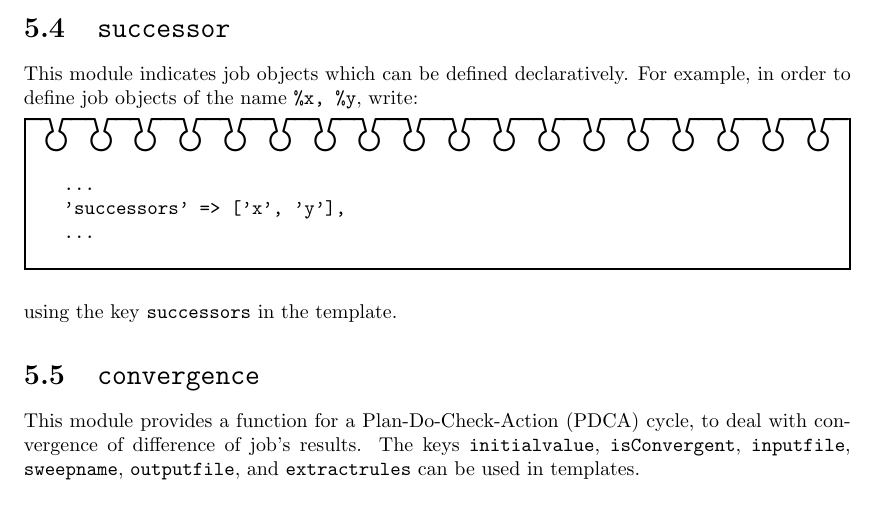
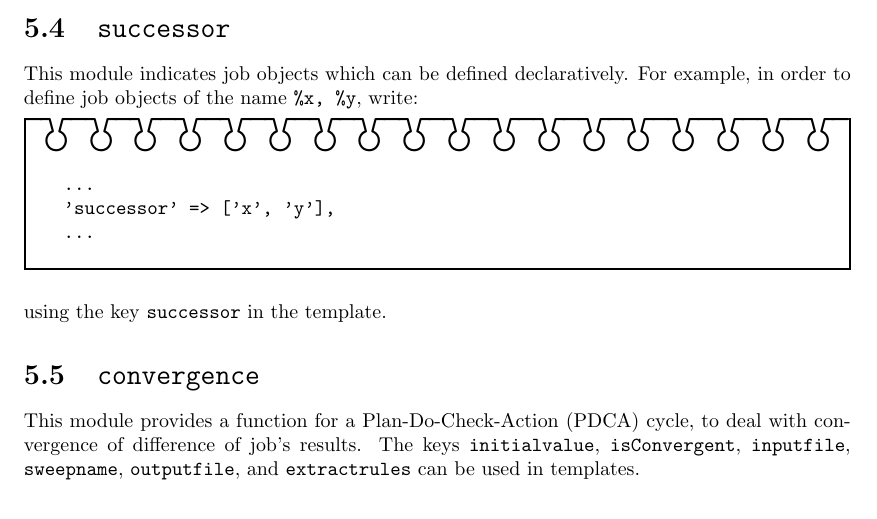
Before and after one commit to xcrypt-job/xcrypt, a LaTeX document (doc/Xcrypt_manual.tex): part of page 14 of 29, cut so that both start at the same text. Compiled offline with pdfLaTeX.

```diff
--- a/doc/Xcrypt_manual.tex
+++ b/doc/Xcrypt_manual.tex
@@ -357,13 +357,13 @@
 \begin{boxnote}
 \begin{verbatim}
 ...
-'successors' => ['x', 'y'],
+'successor' => ['x', 'y'],
 ...
 \end{verbatim}
 \end{boxnote}
 \vspace{\baselineskip}
 \noindent
-using the key \texttt{successors} in the template.
+using the key \texttt{successor} in the template.
 
 \section{\texttt{convergence}}
 
```
Also changed, not shown: 12 other files.
